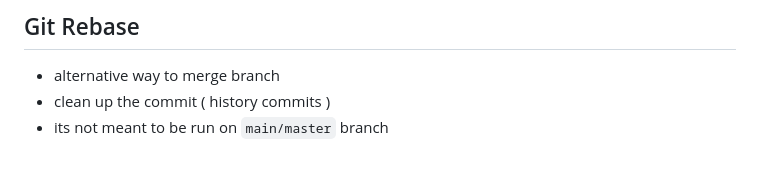
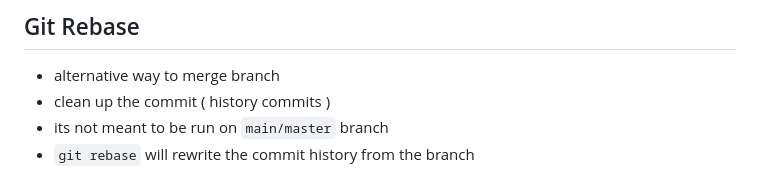
Before and after one commit to raazymuhd1/learning-git, a Markdown page: README.md, the part around the change. Rendered like a GitHub page.

Commit message:
more notes being added

```diff
--- a/README.md
+++ b/README.md
@@ -79,3 +79,4 @@
  - alternative way to merge branch
  - clean up the commit ( history commits )
  - its not meant to be run on `main/master` branch
+ - `git rebase` will rewrite the commit history from the branch
```
